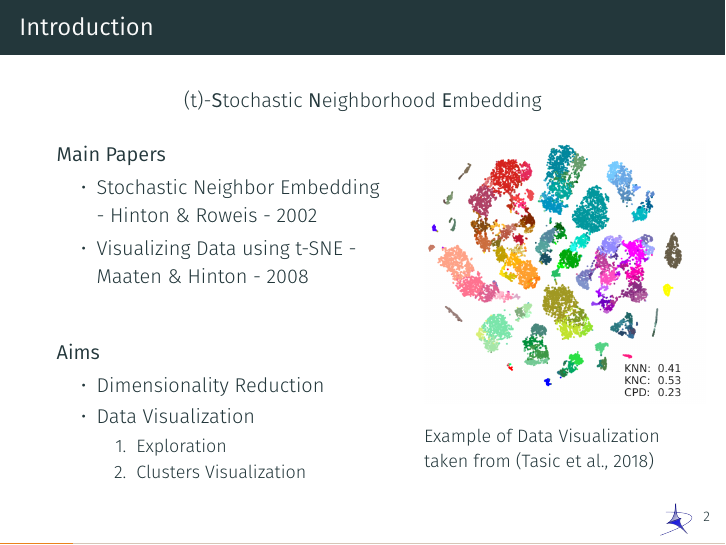
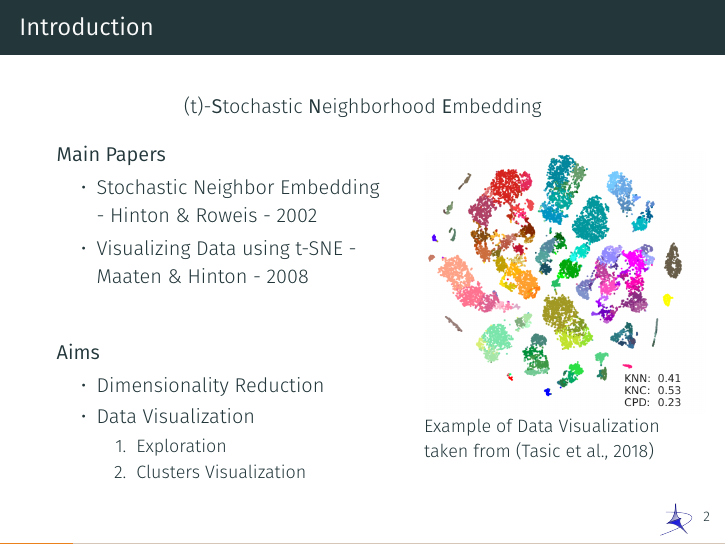
Before and after one commit to fabiobrau/t-SNE, LaTeX slides (slides/t-SNE.tex): page 3 of 34. The pictures show the PDF file slides/t-SNE.pdf that the author committed with the source.

Commit message:
Add negative distance between figure and caption

```diff
--- a/slides/t-SNE.tex
+++ b/slides/t-SNE.tex
@@ -26,7 +26,7 @@
 \usepackage{pgfplots}
 \usepgfplotslibrary{dateplot}
 \setbeamertemplate{caption}{\raggedright\insertcaption\par}
-%\setlength{\abovecaptionskip}{-5pt plus 0pt minus 0pt}
+\setlength{\abovecaptionskip}{-3pt plus 0pt minus 0pt}
 
 \usepackage{xspace}
 \newcommand{\themename}{\textbf{\textsc{metropolis}}\xspace}
```
Also changed, not shown: slides/t-SNE.pdf.
